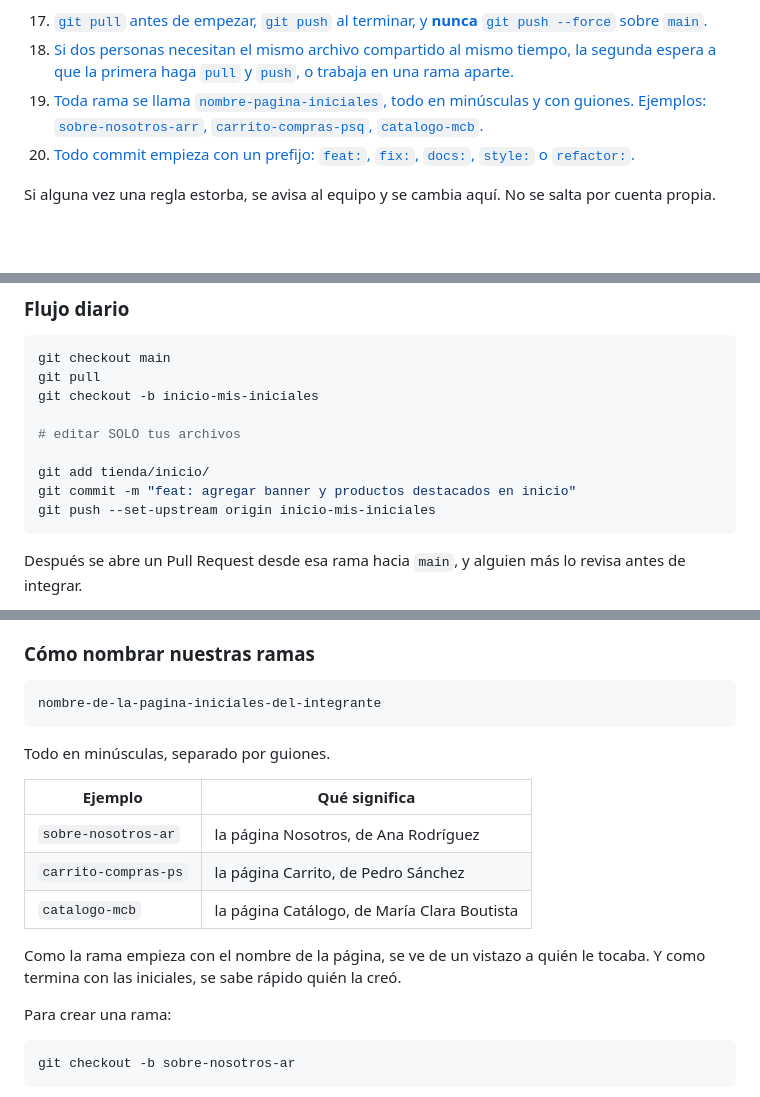
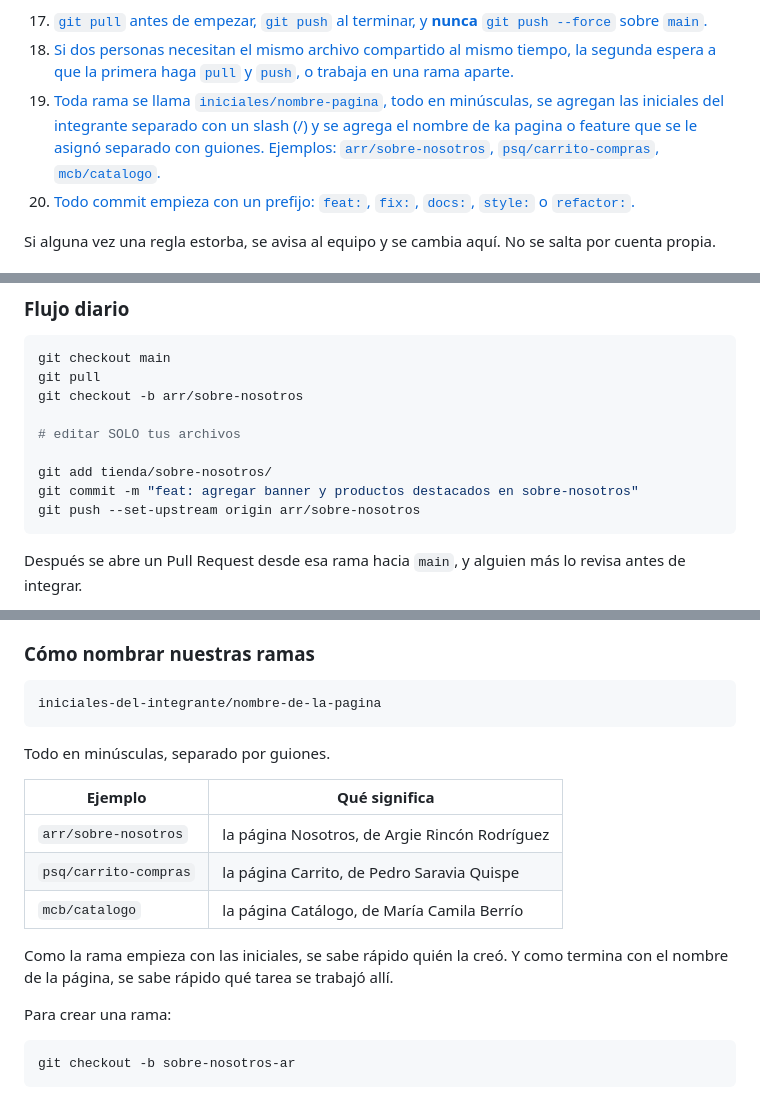
Before and after one commit to argie-fullstack-java-generation-ch14/lumina, a Markdown page: src/DESARROLLO.md, 3 parts joined by grey strips. Drawn GitHub-style; blank space fills up the shorter version.

Commit message:
fix: corrige la convención a seguir para nombrar las ramas

````diff
--- a/src/DESARROLLO.md
+++ b/src/DESARROLLO.md
@@ -65,7 +65,7 @@ No hay build ni dependencias, no hay package.json, no hay npm install, no hay qu
 
 17. [`git pull` antes de empezar, `git push` al terminar, y **nunca** `git push --force` sobre `main`.](#flujo-diario)
 18. [Si dos personas necesitan el mismo archivo compartido al mismo tiempo, la segunda espera a que la primera haga `pull` y `push`, o trabaja en una rama aparte.](#ramas-y-commits)
-19. [Toda rama se llama `nombre-pagina-iniciales`, todo en minúsculas y con guiones. Ejemplos: `sobre-nosotros-arr`, `carrito-compras-psq`, `catalogo-mcb`.](#como-se-nombran-nuestras-ramas)
+19. [Toda rama se llama `iniciales/nombre-pagina`, todo en minúsculas, se agregan las iniciales del integrante separado con un slash (/) y se agrega el nombre de ka pagina o feature que se le asignó separado con guiones. Ejemplos: `arr/sobre-nosotros`, `psq/carrito-compras`, `mcb/catalogo`.](#como-se-nombran-nuestras-ramas)
 20. [Todo commit empieza con un prefijo: `feat:`, `fix:`, `docs:`, `style:` o `refactor:`.](#prefijos-de-los-commits)
 
 Si alguna vez una regla estorba, se avisa al equipo y se cambia aquí. No se salta por cuenta propia.
@@ -831,13 +831,13 @@ La forma de resolverlo está en [Ramas y commits](#ramas-y-commits).
 ```bash
 git checkout main
 git pull
-git checkout -b inicio-mis-iniciales
+git checkout -b arr/sobre-nosotros
 
 # editar SOLO tus archivos
 
-git add tienda/inicio/
-git commit -m "feat: agregar banner y productos destacados en inicio"
-git push --set-upstream origin inicio-mis-iniciales
+git add tienda/sobre-nosotros/
+git commit -m "feat: agregar banner y productos destacados en sobre-nosotros"
+git push --set-upstream origin arr/sobre-nosotros
 ```
 
 Después se abre un Pull Request desde esa rama hacia `main`, y alguien más lo
@@ -864,19 +864,18 @@ entienda de un vistazo qué cambió y quién lo hizo, sin tener que abrir el có
 ### Cómo nombrar nuestras ramas
 
 ```
-nombre-de-la-pagina-iniciales-del-integrante
+iniciales-del-integrante/nombre-de-la-pagina
 ```
 
 Todo en minúsculas, separado por guiones.
 
 | Ejemplo | Qué significa |
 |---|---|
-| `sobre-nosotros-ar` | la página Nosotros, de Ana Rodríguez |
-| `carrito-compras-ps` | la página Carrito, de Pedro Sánchez |
-| `catalogo-mcb` | la página Catálogo, de María Clara Boutista |
+| `arr/sobre-nosotros` | la página Nosotros, de Argie Rincón Rodríguez |
+| `psq/carrito-compras` | la página Carrito, de Pedro Saravia Quispe |
+| `mcb/catalogo` | la página Catálogo, de María Camila Berrío |
 
-Como la rama empieza con el nombre de la página, se ve de un vistazo a quién le
-tocaba. Y como termina con las iniciales, se sabe rápido quién la creó.
+Como la rama empieza con las iniciales, se sabe rápido quién la creó. Y como termina con el nombre de la página, se sabe rápido qué tarea se trabajó allí.
 
 Para crear una rama:
 
````
